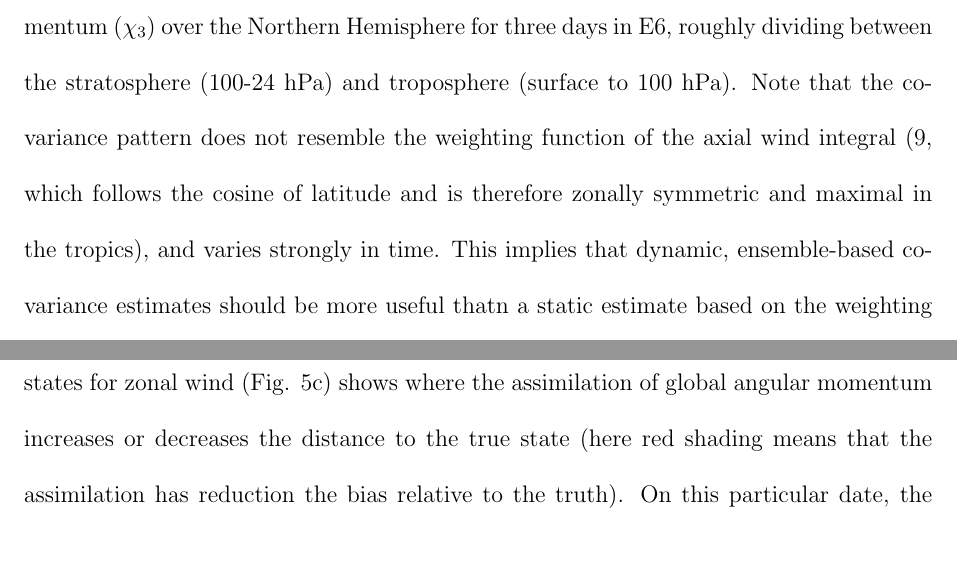
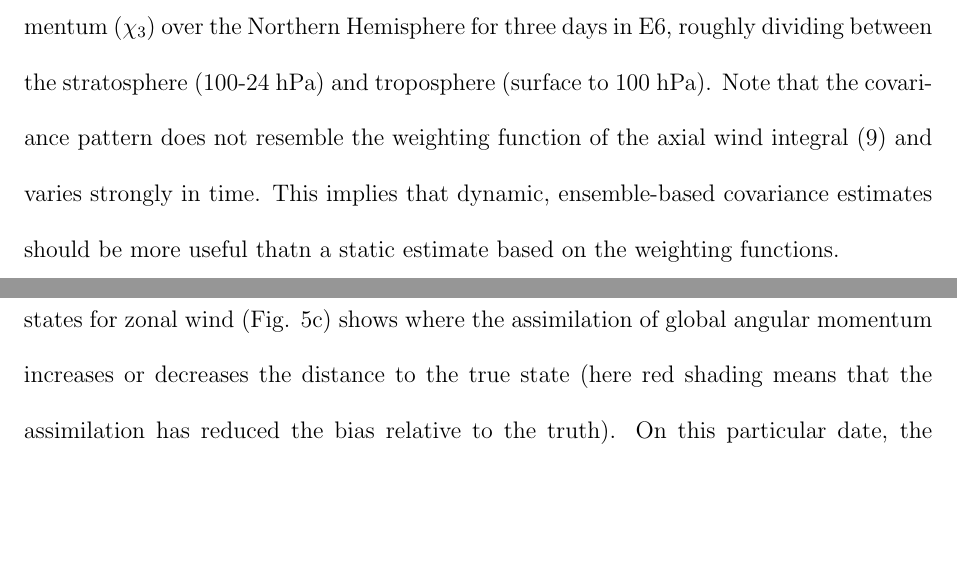
Before and after one commit to LisaNeef/ERP_DA, a LaTeX document (erp_assimilation_paper.tex, which reads results_erpda.tex): two parts of pages 18 and 19 of 35, joined at a grey line, cut so that both start at the same text, the shorter picture padded with empty space. Compiled offline with pdfLaTeX.

Commit message:
results_erpda.tex

```diff
--- a/results_erpda.tex
+++ b/results_erpda.tex
@@ -35,7 +35,9 @@ Figure \ref{fig:covariances} shows the covariance between the zonal wind field a
 stratosphere (100-24 hPa)
 and
 troposphere (surface to 100 hPa).
-Note that the covariance pattern does not resemble the weighting function of the axial wind integral (\ref{eq:h3}, which follows the cosine of latitude and is therefore zonally symmetric and maximal in the tropics), and varies strongly in time.
+Note that the covariance pattern does not resemble the weighting function of the axial wind integral (\ref{eq:h3})
+%--cut---which follows the cosine of latitude and is therefore zonally symmetric and maximal in the tropics),
+and varies strongly in time.
 This implies that dynamic, ensemble-based covariance estimates should be more useful thatn a static estimate based on the weighting functions.
 
 However, the covariances in both regions are on the order of $10^{-11}\text{m/s}$.
@@ -65,7 +67,7 @@ To see whether the assimilation increment has improved things or not, we compute
 		\left< x_i \right>-x_{i}^{t}
 	\right)^2,
 \end{eqnarray}
-A sample map of the difference in the mean square error between the prior and posterior states for zonal wind (Fig. \ref{fig:error_increments}c) shows where the assimilation of global angular momentum increases or decreases the distance to the true state (here red shading means that the assimilation has reduction the bias relative to the truth).
+A sample map of the difference in the mean square error between the prior and posterior states for zonal wind (Fig. \ref{fig:error_increments}c) shows where the assimilation of global angular momentum increases or decreases the distance to the true state (here red shading means that the assimilation has reduced the bias relative to the truth).
 On this particular date, the assimilation has reduced the zonal wind bias over large swaths of North America, but with commensurate error increases over Asia.
 
 In order for a data assimilation to be considered reliable, it should not only
```
